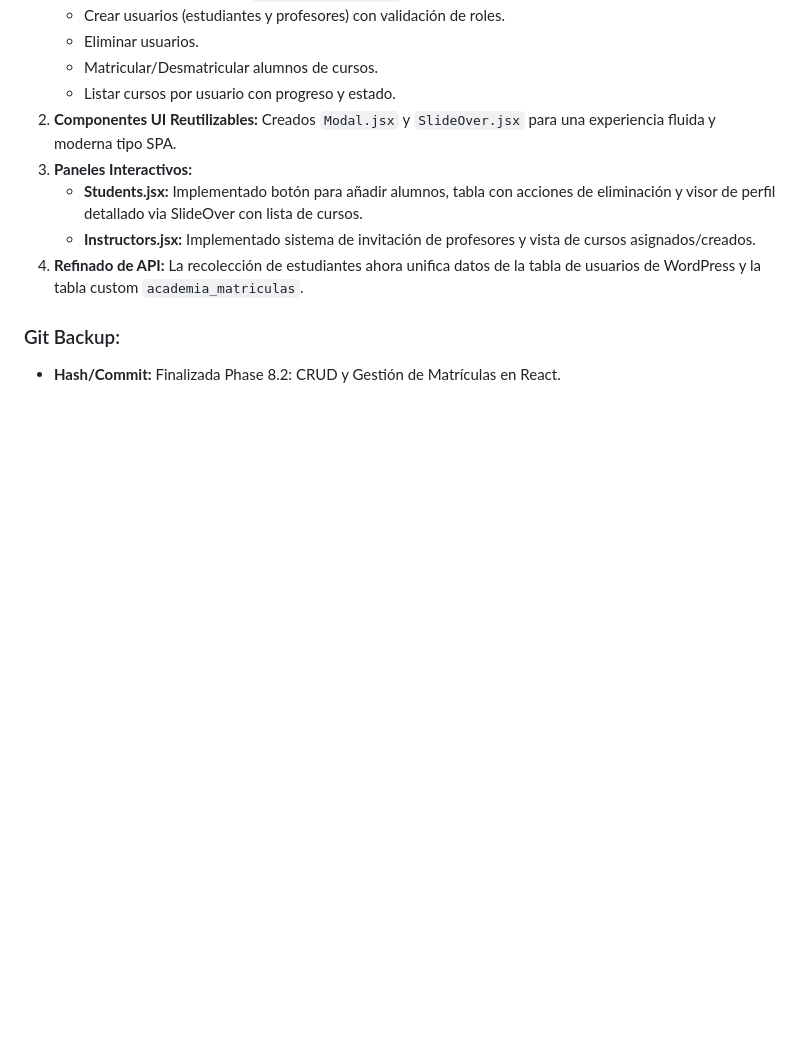
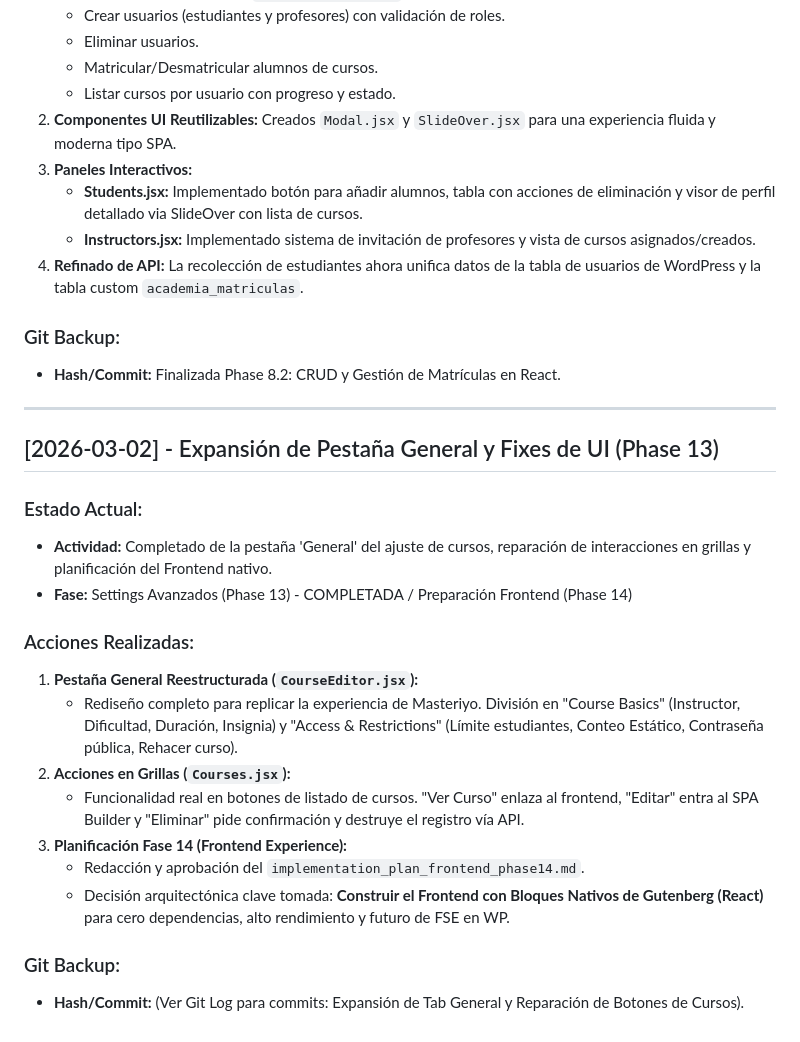
Before and after one commit to bdarwinj/Dw-Academia-lms, a Markdown page: HANDOVER.md, the part around the change. Rendered like a GitHub page; blank space fills up the shorter version.

Commit message:
Actualizar bitacora HANDOVER.md con logs de Fase 13 terminada y plan Fase 14 Nativa

```diff
--- a/HANDOVER.md
+++ b/HANDOVER.md
@@ -540,3 +540,23 @@ Este archivo sirve como el historial principal del proyecto, documentando las de
 
 ### Git Backup:
 - **Hash/Commit:** Finalizada Phase 8.2: CRUD y Gestión de Matrículas en React.
+
+---
+
+## [2026-03-02] - Expansión de Pestaña General y Fixes de UI (Phase 13)
+
+### Estado Actual:
+- **Actividad:** Completado de la pestaña 'General' del ajuste de cursos, reparación de interacciones en grillas y planificación del Frontend nativo.
+- **Fase:** Settings Avanzados (Phase 13) - COMPLETADA / Preparación Frontend (Phase 14)
+
+### Acciones Realizadas:
+1.  **Pestaña General Reestructurada (`CourseEditor.jsx`):**
+    - Rediseño completo para replicar la experiencia de Masteriyo. División en "Course Basics" (Instructor, Dificultad, Duración, Insignia) y "Access & Restrictions" (Límite estudiantes, Conteo Estático, Contraseña pública, Rehacer curso).
+2.  **Acciones en Grillas (`Courses.jsx`):**
+    - Funcionalidad real en botones de listado de cursos. "Ver Curso" enlaza al frontend, "Editar" entra al SPA Builder y "Eliminar" pide confirmación y destruye el registro vía API.
+3.  **Planificación Fase 14 (Frontend Experience):**
+    - Redacción y aprobación del `implementation_plan_frontend_phase14.md`.
+    - Decisión arquitectónica clave tomada: **Construir el Frontend con Bloques Nativos de Gutenberg (React)** para cero dependencias, alto rendimiento y futuro de FSE en WP.
+
+### Git Backup:
+- **Hash/Commit:** (Ver Git Log para commits: Expansión de Tab General y Reparación de Botones de Cursos).
```
